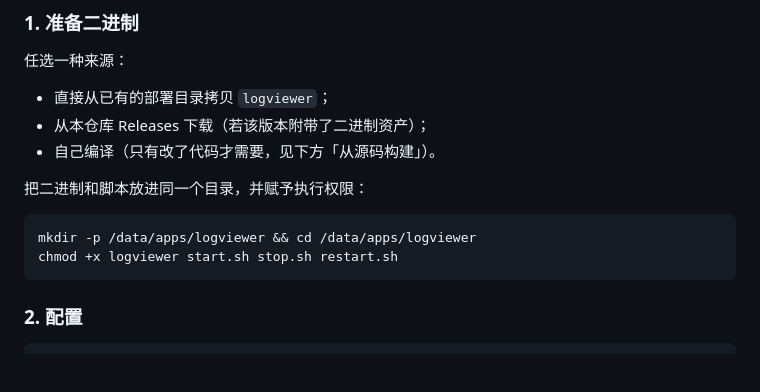
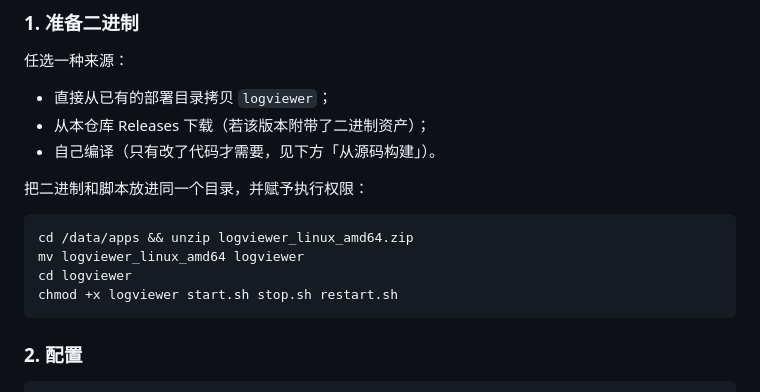
Before and after one commit to Beihuan1770/logviewer, a Markdown page: README.md, the part around the change. Drawn GitHub-style; blank space fills up the shorter version.

````diff
--- a/README.md
+++ b/README.md
@@ -53,7 +53,9 @@
 把二进制和脚本放进同一个目录，并赋予执行权限：
 
 ```bash
-mkdir -p /data/apps/logviewer && cd /data/apps/logviewer
+cd /data/apps && unzip logviewer_linux_amd64.zip
+mv logviewer_linux_amd64 logviewer
+cd logviewer
 chmod +x logviewer start.sh stop.sh restart.sh
 ```
 
````
